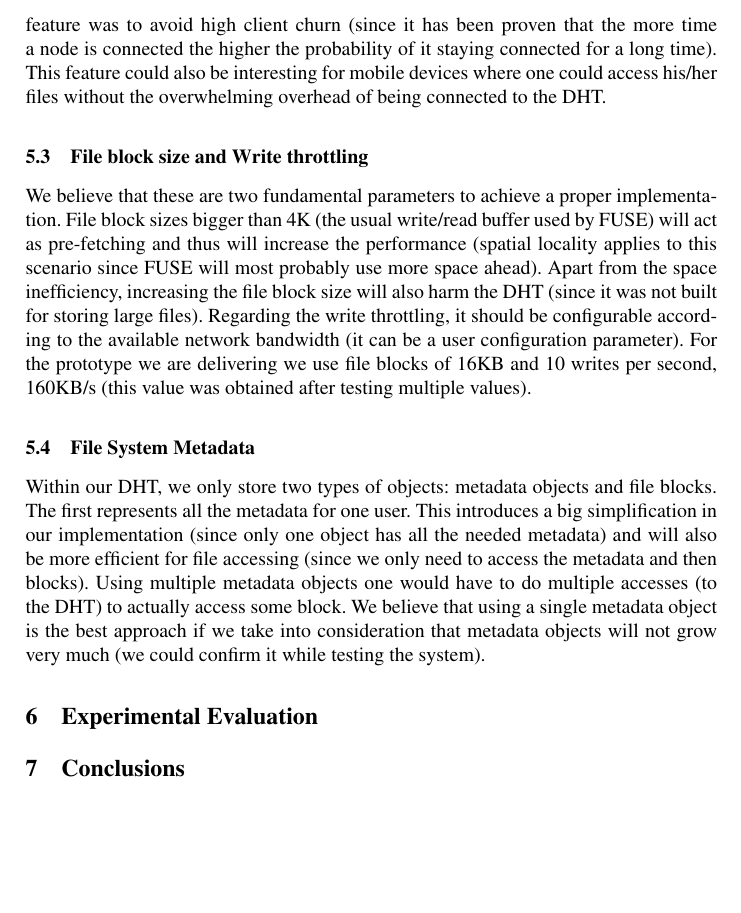
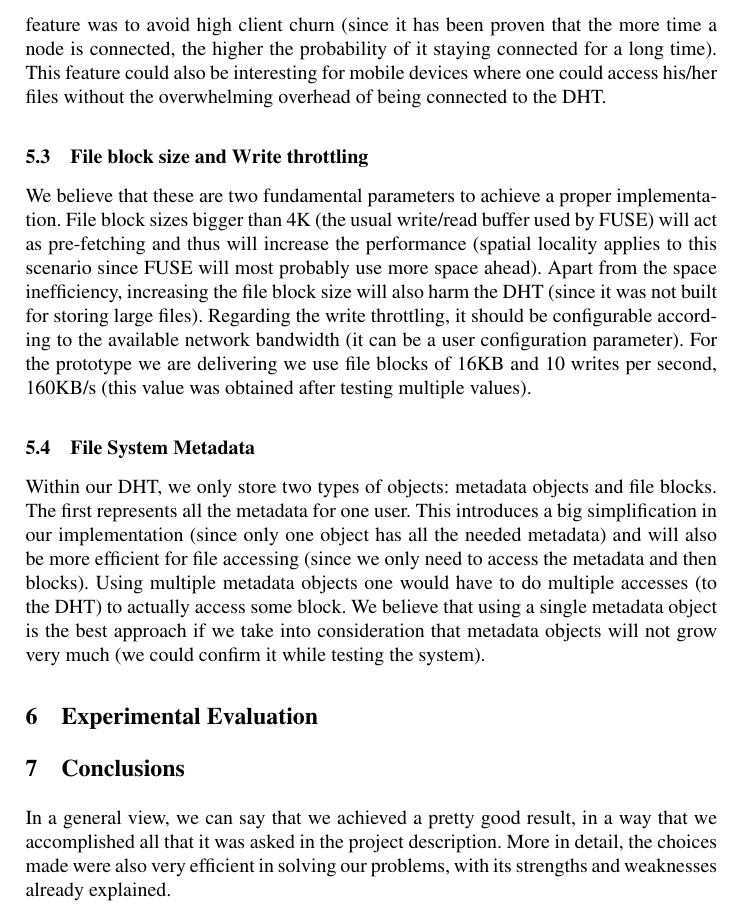
Before and after one commit to rodrigo-bruno/P2PFS, a LaTeX thesis (docs/FinalReport.tex): part of page 5 of 5, cut so that both start at the same text, the shorter picture padded with empty space. Compiled offline with pdfLaTeX.

Commit message:
Started Conclusion + bug correction

```diff
--- a/docs/FinalReport.tex
+++ b/docs/FinalReport.tex
@@ -144,7 +144,7 @@ Key-Republishing is a very interesting feature and it is important to ensure the
 TomP2P takes care of both scenarios using Indirect Replication. The activation of this mechanism will ensure that nodes react when one of the situations above described happen. This Key-Republishing will be very useful since it will help implementing file replication algorithm that is one of the requirements for our file system.
 
 \subsection{Clients Joining the DHT}
-Other important aspect of our implementation is the possibility of clients to be inside or outside the DHT. In our current implementation, clients will join the network after being connected for some time (15 minutes for example). Our first motivation for this feature was to avoid high client churn (since it has been proven that the more time a node is connected the higher the probability of it staying connected for a long time). This feature could also be interesting for mobile devices where one could access his/her files without the overwhelming overhead of being connected to the DHT.
+Other important aspect of our implementation is the possibility of clients to be inside or outside the DHT. In our current implementation, clients will join the network after being connected for some time (15 minutes for example). Our first motivation for this feature was to avoid high client churn (since it has been proven that the more time a node is connected, the higher the probability of it staying connected for a long time). This feature could also be interesting for mobile devices where one could access his/her files without the overwhelming overhead of being connected to the DHT.
 
 \subsection{File block size and Write throttling}
 We believe that these are two fundamental parameters to achieve a proper implementation. File block sizes bigger than 4K (the usual write/read buffer used by FUSE) will act as pre-fetching and thus will increase the performance (spatial locality applies to this scenario since FUSE will most probably use more space ahead). Apart from the space inefficiency, increasing the file block size will also harm the DHT (since it was not built for storing large files). Regarding the write throttling, it should be configurable according to the available network bandwidth (it can be a user configuration parameter). For the prototype we are delivering we use file blocks of 16KB and 10 writes per second, 160KB/s (this value was obtained after testing multiple values).
@@ -162,6 +162,7 @@ Within our DHT, we only store two types of objects: metadata objects and file bl
 % Section:  Conclusions
 %%%%%%%%%%%%%%%%%%%%%%%%%%%%%%%%%%%%%%%%%%%%%%%%%%%%%%%%%%%%%%%%%%%%%%%%%%%%%%%
 \section{Conclusions}
-
+In a general view, we can say that we achieved a pretty good result, in a way that we accomplished all that it was asked in the project description.
+More in detail, the choices made were also very efficient in solving our problems, with its strengths and weaknesses already explained.
 
 \end{document}
```
